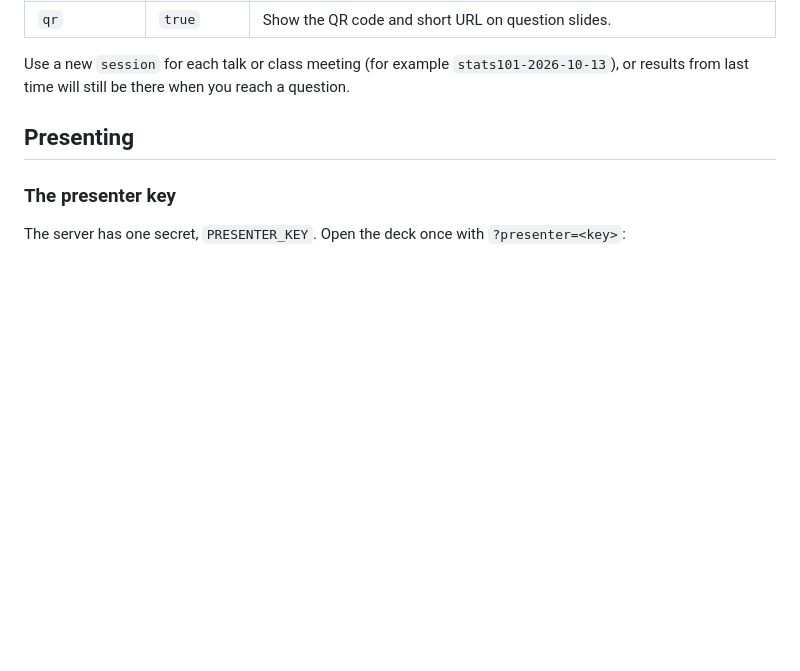
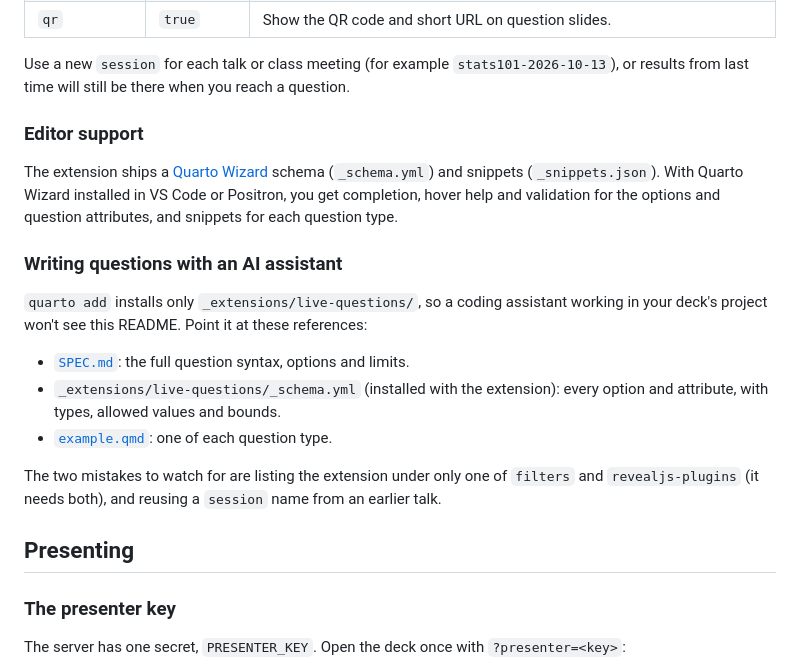
Before and after one commit to seandavi/quarto-revealjs-live-questions, a Markdown page: README.md, the part around the change. Drawn GitHub-style; blank space fills up the shorter version.

Commit message:
Add README notes on editor support and AI assistants
quarto add installs only _extensions/live-questions/, so an assistant
working in a deck project never sees the README. Point it at SPEC.md,
the installed _schema.yml and example.qmd, and name the two common
mistakes. Also mention the Quarto Wizard schema and snippets.

Co-Authored-By: Claude Opus 5.5 <noreply@anthropic.com>

```diff
--- a/README.md
+++ b/README.md
@@ -292,6 +292,31 @@ extensions:
 Use a new `session` for each talk or class meeting (for example
 `stats101-2026-10-13`), or results from last time will still be there when
 you reach a question.
+
+### Editor support
+
+The extension ships a [Quarto Wizard](https://m.canouil.dev/quarto-wizard/)
+schema (`_schema.yml`) and snippets (`_snippets.json`). With Quarto Wizard
+installed in VS Code or Positron, you get completion, hover help and
+validation for the options and question attributes, and snippets for each
+question type.
+
+### Writing questions with an AI assistant
+
+`quarto add` installs only `_extensions/live-questions/`, so a coding
+assistant working in your deck's project won't see this README. Point it at
+these references:
+
+- [`SPEC.md`](https://github.com/seandavi/quarto-revealjs-live-questions/blob/main/SPEC.md):
+  the full question syntax, options and limits.
+- `_extensions/live-questions/_schema.yml` (installed with the extension):
+  every option and attribute, with types, allowed values and bounds.
+- [`example.qmd`](https://github.com/seandavi/quarto-revealjs-live-questions/blob/main/example.qmd):
+  one of each question type.
+
+The two mistakes to watch for are listing the extension under only one of
+`filters` and `revealjs-plugins` (it needs both), and reusing a `session`
+name from an earlier talk.
 
 ## Presenting
 
```
